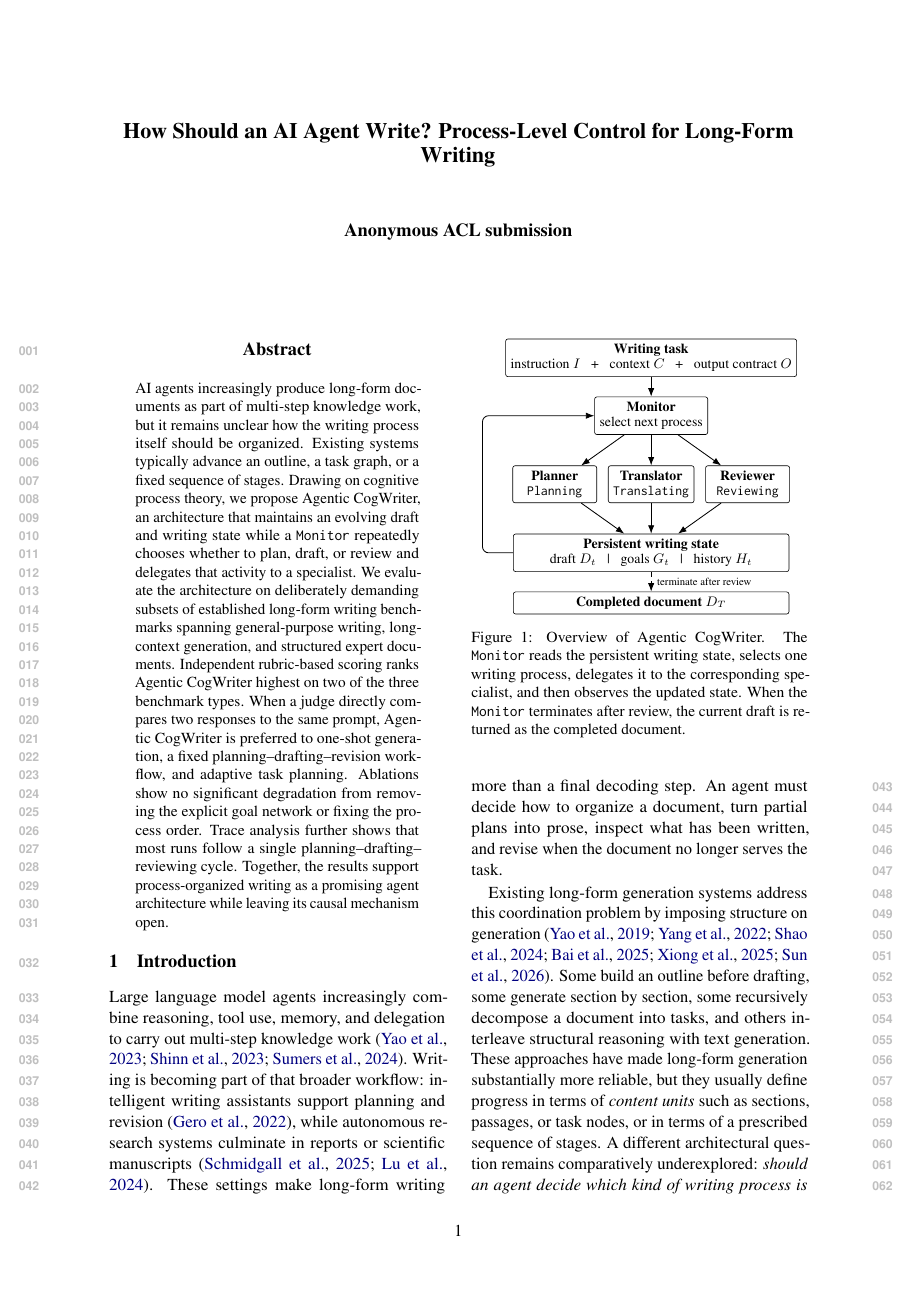
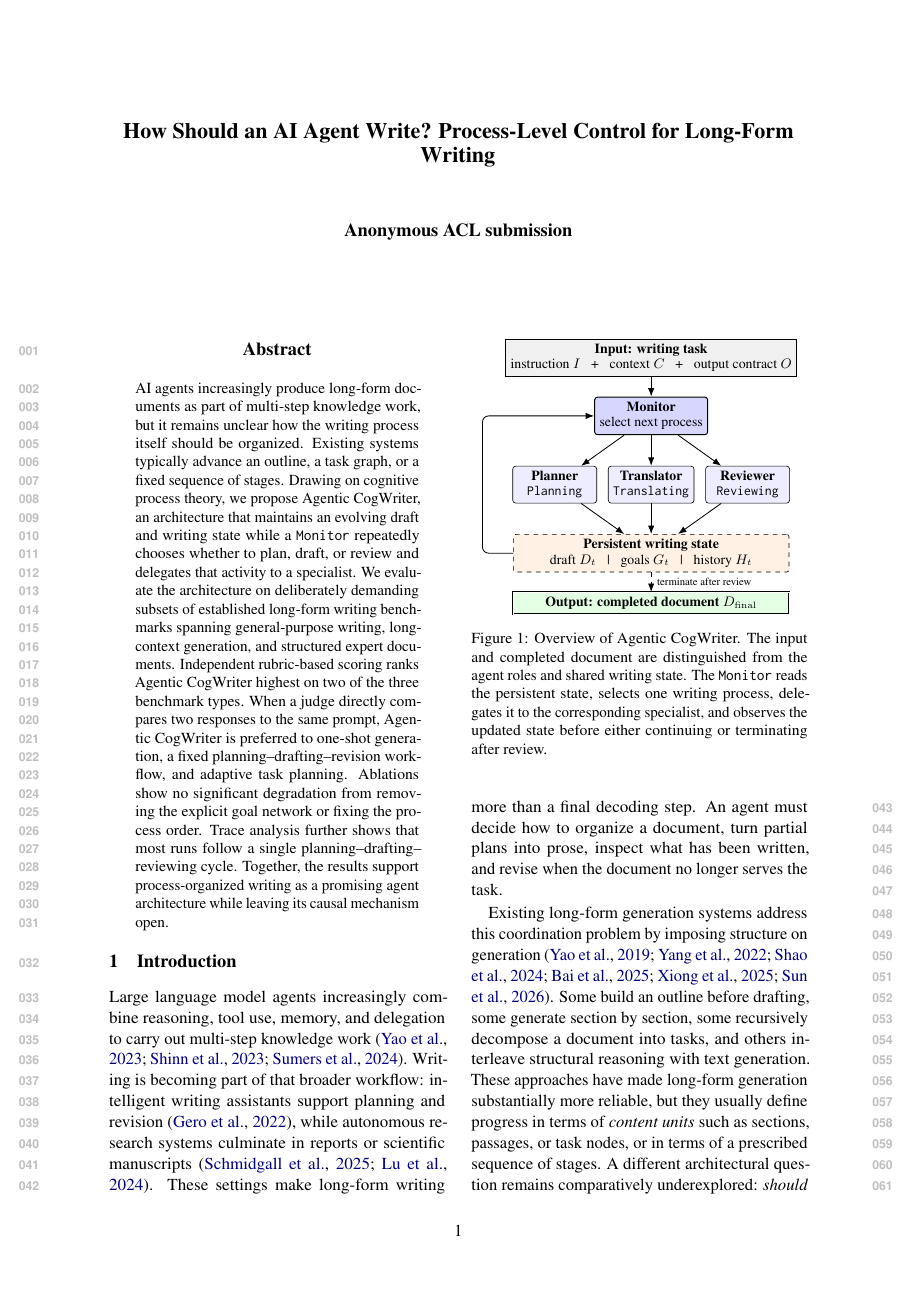
Before and after one commit to shunk031/agentic-cognitive-writing, a LaTeX paper (paper/acl_latex.tex, which reads paper/fig/tex/overview.tex): page 1 of 21. Compiled offline with pdfLaTeX.

Commit message:
paper: distinguish input agents state and output in overview

```diff
--- a/paper/fig/tex/overview.tex
+++ b/paper/fig/tex/overview.tex
@@ -3,23 +3,27 @@
 \begin{tikzpicture}[
   >=Latex,
   node distance=4.5mm and 3mm,
-  box/.style={draw, rounded corners=1.5pt, align=center, inner sep=3.2pt, font=\small},
-  agent/.style={box, minimum width=0.25\columnwidth},
-  state/.style={box, minimum width=0.82\columnwidth},
+  box/.style={draw, align=center, inner sep=3.2pt, font=\small},
   io/.style={box, minimum width=0.82\columnwidth},
+  input/.style={io, fill=gray!12},
+  output/.style={io, fill=green!10, double, double distance=0.6pt},
+  agent/.style={box, rounded corners=2pt, minimum width=0.25\columnwidth},
+  mainagent/.style={agent, fill=blue!16, line width=0.65pt},
+  subagent/.style={agent, fill=blue!7},
+  state/.style={box, rounded corners=1.5pt, dashed, fill=orange!10, minimum width=0.82\columnwidth},
   flow/.style={->, line width=0.55pt},
   loop/.style={->, line width=0.55pt, rounded corners=4pt}
 ]
 
-\node[io] (task) {\textbf{Writing task}\\instruction $I$ \; + \; context $C$ \; + \; output contract $O$};
-\node[agent, below=of task] (monitor) {\textbf{Monitor}\\select next process};
+\node[input] (task) {\textbf{Input: writing task}\\instruction $I$ \; + \; context $C$ \; + \; output contract $O$};
+\node[mainagent, below=of task] (monitor) {\textbf{Monitor}\\select next process};
 
-\node[agent, below=7mm of monitor] (translator) {\textbf{Translator}\\\texttt{Translating}};
-\node[agent, left=2.5mm of translator] (planner) {\textbf{Planner}\\\texttt{Planning}};
-\node[agent, right=2.5mm of translator] (reviewer) {\textbf{Reviewer}\\\texttt{Reviewing}};
+\node[subagent, below=7mm of monitor] (translator) {\textbf{Translator}\\\texttt{Translating}};
+\node[subagent, left=2.5mm of translator] (planner) {\textbf{Planner}\\\texttt{Planning}};
+\node[subagent, right=2.5mm of translator] (reviewer) {\textbf{Reviewer}\\\texttt{Reviewing}};
 
 \node[state, below=7mm of translator] (state) {\textbf{Persistent writing state}\\draft $D_t$ \; | \; goals $G_t$ \; | \; history $H_t$};
-\node[io, below=of state] (output) {\textbf{Completed document} $D_T$};
+\node[output, below=of state] (output) {\textbf{Output: completed document} $D_{\mathrm{final}}$};
 
 \draw[flow] (task) -- (monitor);
 \draw[flow] (monitor) -- (planner);
@@ -32,6 +36,6 @@
 \draw[flow, dashed] (state) -- node[right, font=\scriptsize]{terminate after review} (output);
 
 \end{tikzpicture}
-\caption{Overview of \condAgenticCogWriter. The \texttt{Monitor} reads the persistent writing state, selects one writing process, delegates it to the corresponding specialist, and then observes the updated state. When the \texttt{Monitor} terminates after review, the current draft is returned as the completed document.}
+\caption{Overview of \condAgenticCogWriter. The input and completed document are distinguished from the agent roles and shared writing state. The \texttt{Monitor} reads the persistent state, selects one writing process, delegates it to the corresponding specialist, and observes the updated state before either continuing or terminating after review.}
 \label{fig:agentic-cogwriter}
 \end{figure}
```
